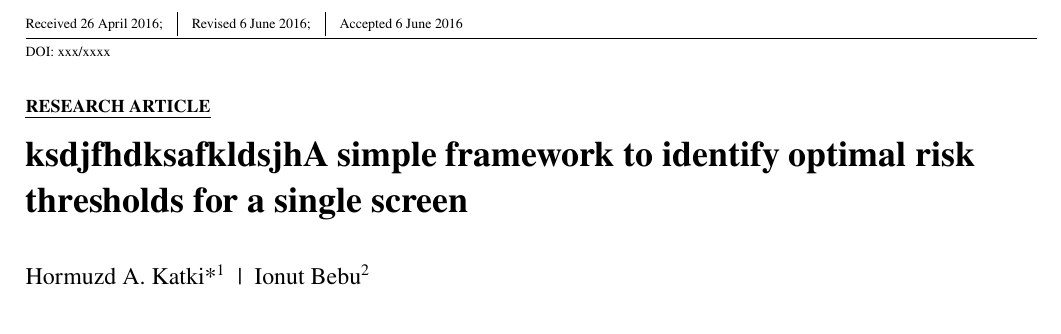
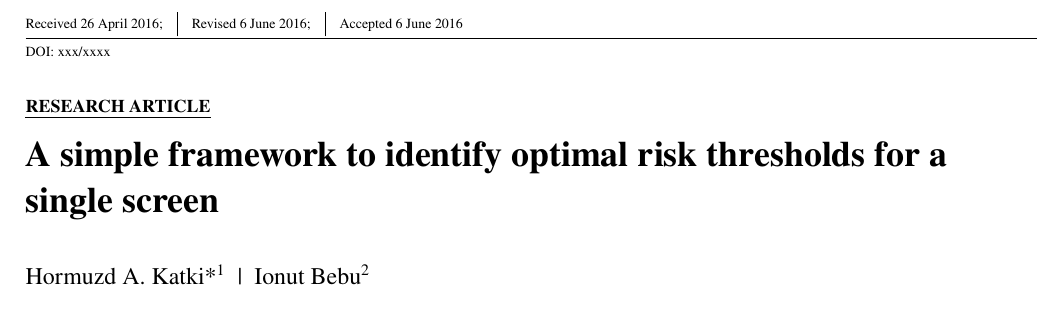
Before and after one commit to hkatki/optimal-threshold-single-screen, a LaTeX thesis (doc/StatMed/ama/CostEff1Screen_StatMed.tex): part of page 1 of 15, cut so that both start at the same text. Compiled offline with pdfLaTeX; a LaTeX package or settings file that is missing is left out.

Commit message:
Fix typo

```diff
--- a/doc/StatMed/ama/CostEff1Screen_StatMed.tex
+++ b/doc/StatMed/ama/CostEff1Screen_StatMed.tex
@@ -37,7 +37,7 @@
 
 \begin{document}
 
-\title{ksdjfhdksafkldsjhA simple framework to identify optimal risk thresholds for a single screen}
+\title{A simple framework to identify optimal risk thresholds for a single screen}
 
 
 \author[1]{Hormuzd A. Katki*}
```
